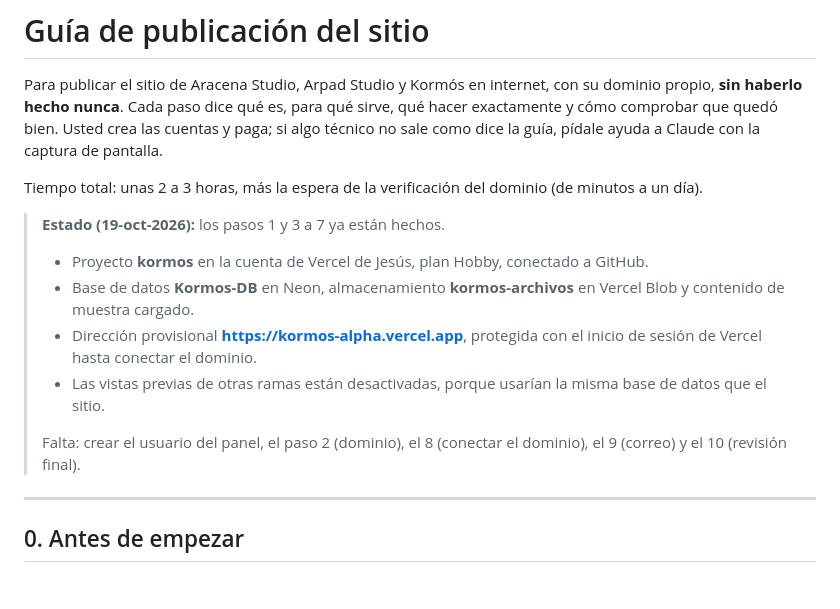
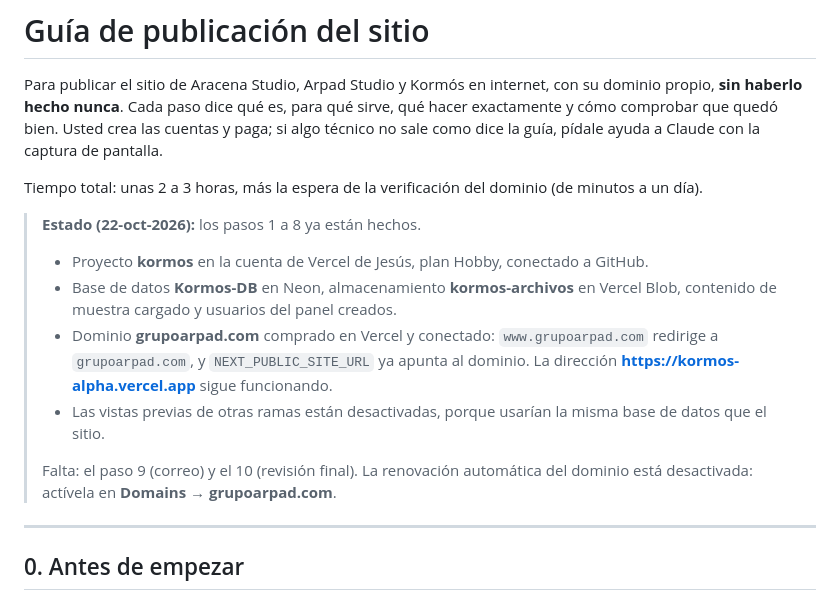
Before and after one commit to jesusx26x/Kormos, a Markdown page: GUIA-DE-PUBLICACION.md, the part around the change. Rendered like a GitHub page.

Commit message:
Guía de publicación: dominio grupoarpad.com conectado (#11)
Claude-Session: https://claude.ai/code/session_01JHmiW8nFDoT1zqoY4wNWtX

Co-authored-by: Claude <noreply@anthropic.com>

```diff
--- a/GUIA-DE-PUBLICACION.md
+++ b/GUIA-DE-PUBLICACION.md
@@ -4,13 +4,13 @@ Para publicar el sitio de Aracena Studio, Arpad Studio y Kormós en internet, co
 
 Tiempo total: unas 2 a 3 horas, más la espera de la verificación del dominio (de minutos a un día).
 
-> **Estado (19-oct-2026):** los pasos 1 y 3 a 7 ya están hechos.
+> **Estado (22-oct-2026):** los pasos 1 a 8 ya están hechos.
 > - Proyecto **kormos** en la cuenta de Vercel de Jesús, plan Hobby, conectado a GitHub.
-> - Base de datos **Kormos-DB** en Neon, almacenamiento **kormos-archivos** en Vercel Blob y contenido de muestra cargado.
-> - Dirección provisional **https://kormos-alpha.vercel.app**, protegida con el inicio de sesión de Vercel hasta conectar el dominio.
+> - Base de datos **Kormos-DB** en Neon, almacenamiento **kormos-archivos** en Vercel Blob, contenido de muestra cargado y usuarios del panel creados.
+> - Dominio **grupoarpad.com** comprado en Vercel y conectado: `www.grupoarpad.com` redirige a `grupoarpad.com`, y `NEXT_PUBLIC_SITE_URL` ya apunta al dominio. La dirección **https://kormos-alpha.vercel.app** sigue funcionando.
 > - Las vistas previas de otras ramas están desactivadas, porque usarían la misma base de datos que el sitio.
 >
-> Falta: crear el usuario del panel, el paso 2 (dominio), el 8 (conectar el dominio), el 9 (correo) y el 10 (revisión final).
+> Falta: el paso 9 (correo) y el 10 (revisión final). La renovación automática del dominio está desactivada: actívela en **Domains → grupoarpad.com**.
 
 ---
 
```
